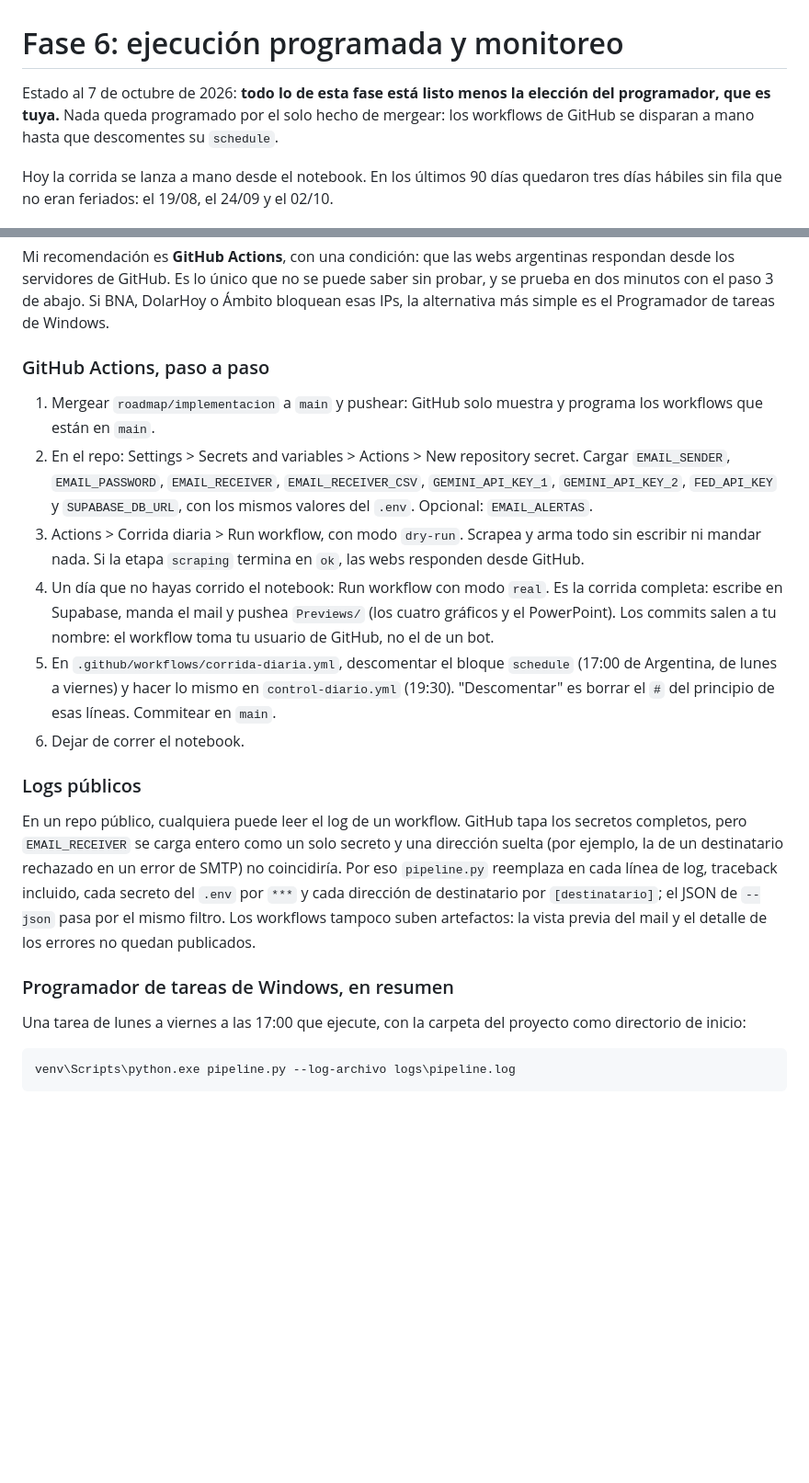
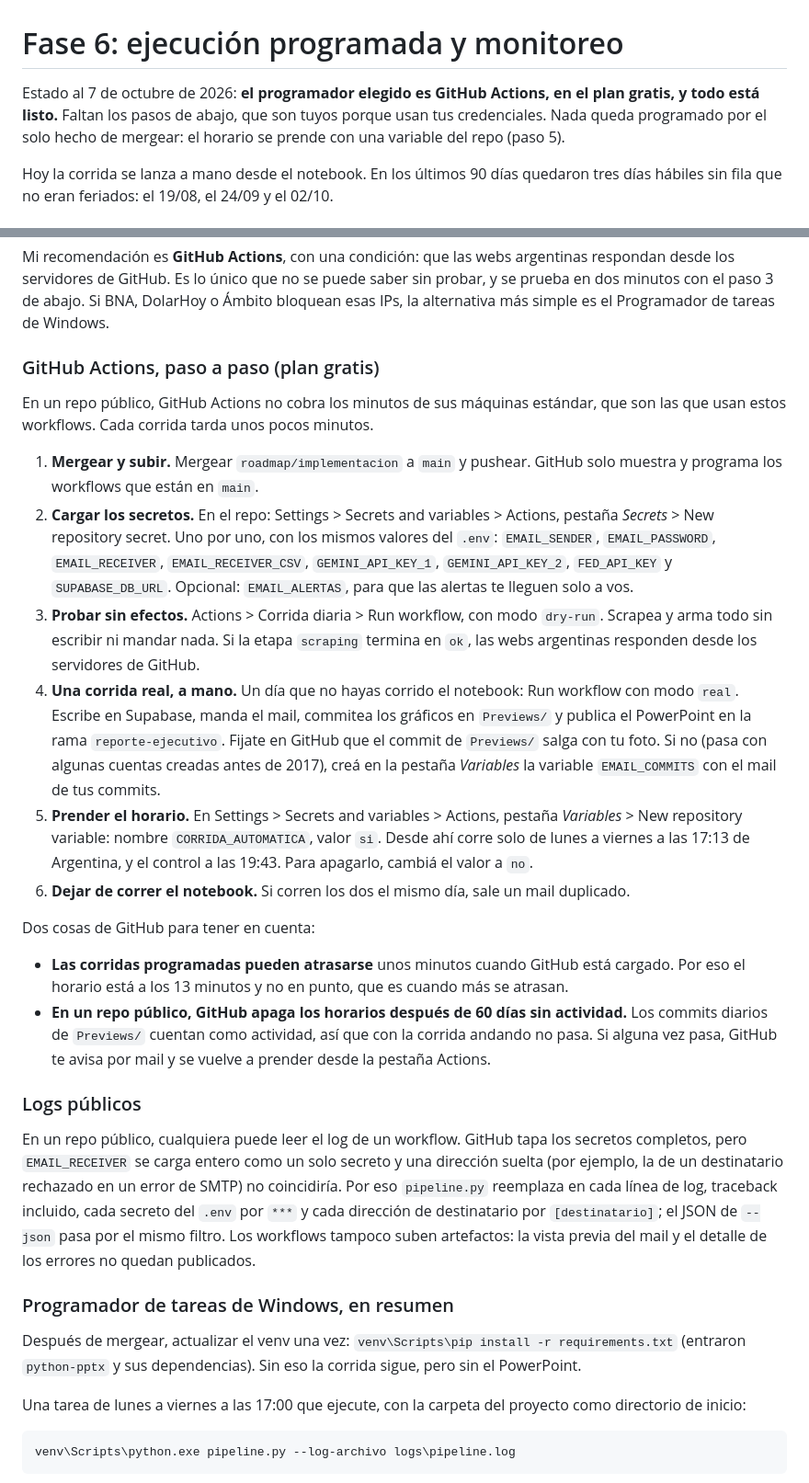
Before and after one commit to mauroemartinez/RPA-exchange-rate-scrapping-automatic-mailing, a Markdown page: docs/programacion-y-monitoreo.md, 2 parts joined by grey strips. Shown at 92% size. Drawn GitHub-style; blank space fills up the shorter version.

Commit message:
Document the GitHub Actions switch and the deck branch
The scheduling guide now walks through the free-plan setup in order:
merge, load the secrets, test in dry-run, one real run (checking that
the commit shows the owner), and turn the schedule on with the
CORRIDA_AUTOMATICA variable. It notes GitHub's delays for scheduled
runs and the 60-day inactivity rule, and that a local venv needs the
requirements reinstalled after the merge.

The phase 5 evaluation records that the deck is published on the
reporte-ejecutivo branch, replaced every day without accumulating, that
python-pptx is a production dependency now, and that the dashboard
stays a prototype to review later.

```diff
--- a/docs/programacion-y-monitoreo.md
+++ b/docs/programacion-y-monitoreo.md
@@ -1,6 +1,6 @@
 # Fase 6: ejecución programada y monitoreo
 
-Estado al 7 de octubre de 2026: **todo lo de esta fase está listo menos la elección del programador, que es tuya.** Nada queda programado por el solo hecho de mergear: los workflows de GitHub se disparan a mano hasta que descomentes su `schedule`.
+Estado al 7 de octubre de 2026: **el programador elegido es GitHub Actions, en el plan gratis, y todo está listo.** Faltan los pasos de abajo, que son tuyos porque usan tus credenciales. Nada queda programado por el solo hecho de mergear: el horario se prende con una variable del repo (paso 5).
 
 Hoy la corrida se lanza a mano desde el notebook. En los últimos 90 días quedaron tres días hábiles sin fila que no eran feriados: el 19/08, el 24/09 y el 02/10.
 
@@ -34,20 +34,29 @@ Hay dos opciones reales. No hace falta ningún servidor (ni EasyPanel ni otro):
 
 Mi recomendación es **GitHub Actions**, con una condición: que las webs argentinas respondan desde los servidores de GitHub. Es lo único que no se puede saber sin probar, y se prueba en dos minutos con el paso 3 de abajo. Si BNA, DolarHoy o Ámbito bloquean esas IPs, la alternativa más simple es el Programador de tareas de Windows.
 
-### GitHub Actions, paso a paso
+### GitHub Actions, paso a paso (plan gratis)
 
-1. Mergear `roadmap/implementacion` a `main` y pushear: GitHub solo muestra y programa los workflows que están en `main`.
-2. En el repo: Settings > Secrets and variables > Actions > New repository secret. Cargar `EMAIL_SENDER`, `EMAIL_PASSWORD`, `EMAIL_RECEIVER`, `EMAIL_RECEIVER_CSV`, `GEMINI_API_KEY_1`, `GEMINI_API_KEY_2`, `FED_API_KEY` y `SUPABASE_DB_URL`, con los mismos valores del `.env`. Opcional: `EMAIL_ALERTAS`.
-3. Actions > Corrida diaria > Run workflow, con modo `dry-run`. Scrapea y arma todo sin escribir ni mandar nada. Si la etapa `scraping` termina en `ok`, las webs responden desde GitHub.
-4. Un día que no hayas corrido el notebook: Run workflow con modo `real`. Es la corrida completa: escribe en Supabase, manda el mail y pushea `Previews/` (los cuatro gráficos y el PowerPoint). Los commits salen a tu nombre: el workflow toma tu usuario de GitHub, no el de un bot.
-5. En `.github/workflows/corrida-diaria.yml`, descomentar el bloque `schedule` (17:00 de Argentina, de lunes a viernes) y hacer lo mismo en `control-diario.yml` (19:30). "Descomentar" es borrar el `#` del principio de esas líneas. Commitear en `main`.
-6. Dejar de correr el notebook.
+En un repo público, GitHub Actions no cobra los minutos de sus máquinas estándar, que son las que usan estos workflows. Cada corrida tarda unos pocos minutos.
+
+1. **Mergear y subir.** Mergear `roadmap/implementacion` a `main` y pushear. GitHub solo muestra y programa los workflows que están en `main`.
+2. **Cargar los secretos.** En el repo: Settings > Secrets and variables > Actions, pestaña *Secrets* > New repository secret. Uno por uno, con los mismos valores del `.env`: `EMAIL_SENDER`, `EMAIL_PASSWORD`, `EMAIL_RECEIVER`, `EMAIL_RECEIVER_CSV`, `GEMINI_API_KEY_1`, `GEMINI_API_KEY_2`, `FED_API_KEY` y `SUPABASE_DB_URL`. Opcional: `EMAIL_ALERTAS`, para que las alertas te lleguen solo a vos.
+3. **Probar sin efectos.** Actions > Corrida diaria > Run workflow, con modo `dry-run`. Scrapea y arma todo sin escribir ni mandar nada. Si la etapa `scraping` termina en `ok`, las webs argentinas responden desde los servidores de GitHub.
+4. **Una corrida real, a mano.** Un día que no hayas corrido el notebook: Run workflow con modo `real`. Escribe en Supabase, manda el mail, commitea los gráficos en `Previews/` y publica el PowerPoint en la rama `reporte-ejecutivo`. Fijate en GitHub que el commit de `Previews/` salga con tu foto. Si no (pasa con algunas cuentas creadas antes de 2017), creá en la pestaña *Variables* la variable `EMAIL_COMMITS` con el mail de tus commits.
+5. **Prender el horario.** En Settings > Secrets and variables > Actions, pestaña *Variables* > New repository variable: nombre `CORRIDA_AUTOMATICA`, valor `si`. Desde ahí corre solo de lunes a viernes a las 17:13 de Argentina, y el control a las 19:43. Para apagarlo, cambiá el valor a `no`.
+6. **Dejar de correr el notebook.** Si corren los dos el mismo día, sale un mail duplicado.
+
+Dos cosas de GitHub para tener en cuenta:
+
+- **Las corridas programadas pueden atrasarse** unos minutos cuando GitHub está cargado. Por eso el horario está a los 13 minutos y no en punto, que es cuando más se atrasan.
+- **En un repo público, GitHub apaga los horarios después de 60 días sin actividad.** Los commits diarios de `Previews/` cuentan como actividad, así que con la corrida andando no pasa. Si alguna vez pasa, GitHub te avisa por mail y se vuelve a prender desde la pestaña Actions.
 
 ### Logs públicos
 
 En un repo público, cualquiera puede leer el log de un workflow. GitHub tapa los secretos completos, pero `EMAIL_RECEIVER` se carga entero como un solo secreto y una dirección suelta (por ejemplo, la de un destinatario rechazado en un error de SMTP) no coincidiría. Por eso `pipeline.py` reemplaza en cada línea de log, traceback incluido, cada secreto del `.env` por `***` y cada dirección de destinatario por `[destinatario]`; el JSON de `--json` pasa por el mismo filtro. Los workflows tampoco suben artefactos: la vista previa del mail y el detalle de los errores no quedan publicados.
 
 ### Programador de tareas de Windows, en resumen
+
+Después de mergear, actualizar el venv una vez: `venv\Scripts\pip install -r requirements.txt` (entraron `python-pptx` y sus dependencias). Sin eso la corrida sigue, pero sin el PowerPoint.
 
 Una tarea de lunes a viernes a las 17:00 que ejecute, con la carpeta del proyecto como directorio de inicio:
 
```
Also changed, not shown: docs/evaluacion-powerpoint-y-streamlit.md (+4 -4 lines).
